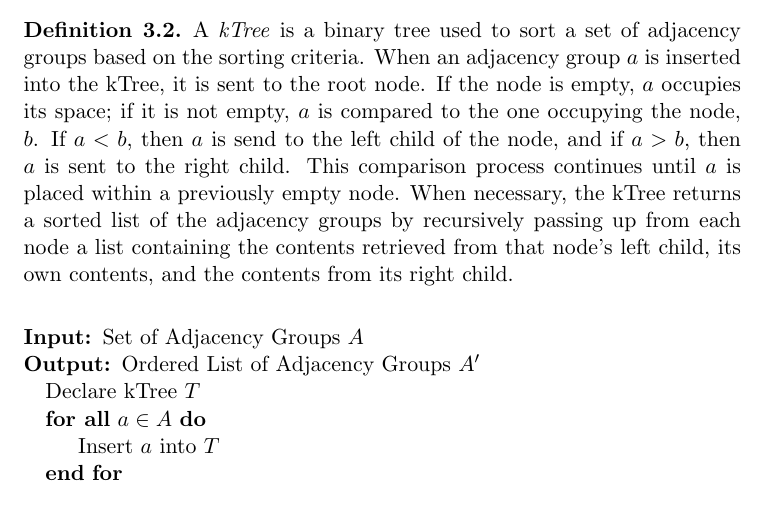
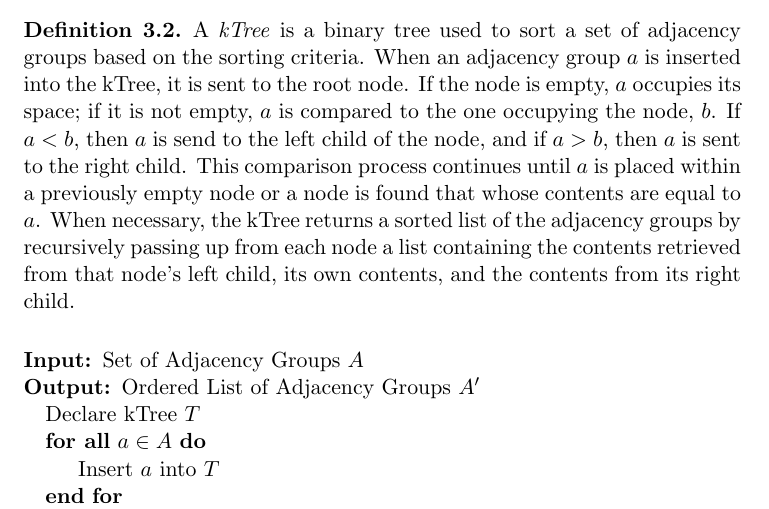
Before and after one commit to BenCaulfield/GraphMasking, a LaTeX document (Paper/GraphMaskingMain.tex, which reads Paper/LabelSwapping.tex): part of page 3 of 10 before the commit and part of page 3 of 9 after it, cut so that both start at the same text. Compiled offline with pdfLaTeX.

Commit message:
remove test section; clarify kTree definition

```diff
--- a/Paper/LabelSwapping.tex
+++ b/Paper/LabelSwapping.tex
@@ -6,7 +6,7 @@
 \end{definition}
 
 \begin{definition}
-	A \emph{kTree} is a binary tree used to sort a set of adjacency groups based on the sorting criteria. When an adjacency group $a$ is inserted into the kTree, it is sent to the root node. If the node is empty, $a$ occupies its space; if it is not empty, $a$ is compared to the one occupying the node, $b$. If $a < b$, then $a$ is send to the left child of the node, and if $a > b$, then $a$ is sent to the right child. This comparison process continues until $a$ is placed within a previously empty node. When necessary, the kTree returns a sorted list of the adjacency groups by recursively passing up from each node a list containing the contents retrieved from that node's left child, its own contents, and the contents from its right child.
+	A \emph{kTree} is a binary tree used to sort a set of adjacency groups based on the sorting criteria. When an adjacency group $a$ is inserted into the kTree, it is sent to the root node. If the node is empty, $a$ occupies its space; if it is not empty, $a$ is compared to the one occupying the node, $b$. If $a < b$, then $a$ is send to the left child of the node, and if $a > b$, then $a$ is sent to the right child. This comparison process continues until $a$ is placed within a previously empty node or a node is found that whose contents are equal to $a$. When necessary, the kTree returns a sorted list of the adjacency groups by recursively passing up from each node a list containing the contents retrieved from that node's left child, its own contents, and the contents from its right child.
 \end{definition}
 
 \begin{figure}[H]
```
Also changed, not shown: Paper/GraphMaskingMain.tex (+0 -3 lines), Paper/GraphMaskingMain.pdf, 3 other files.
